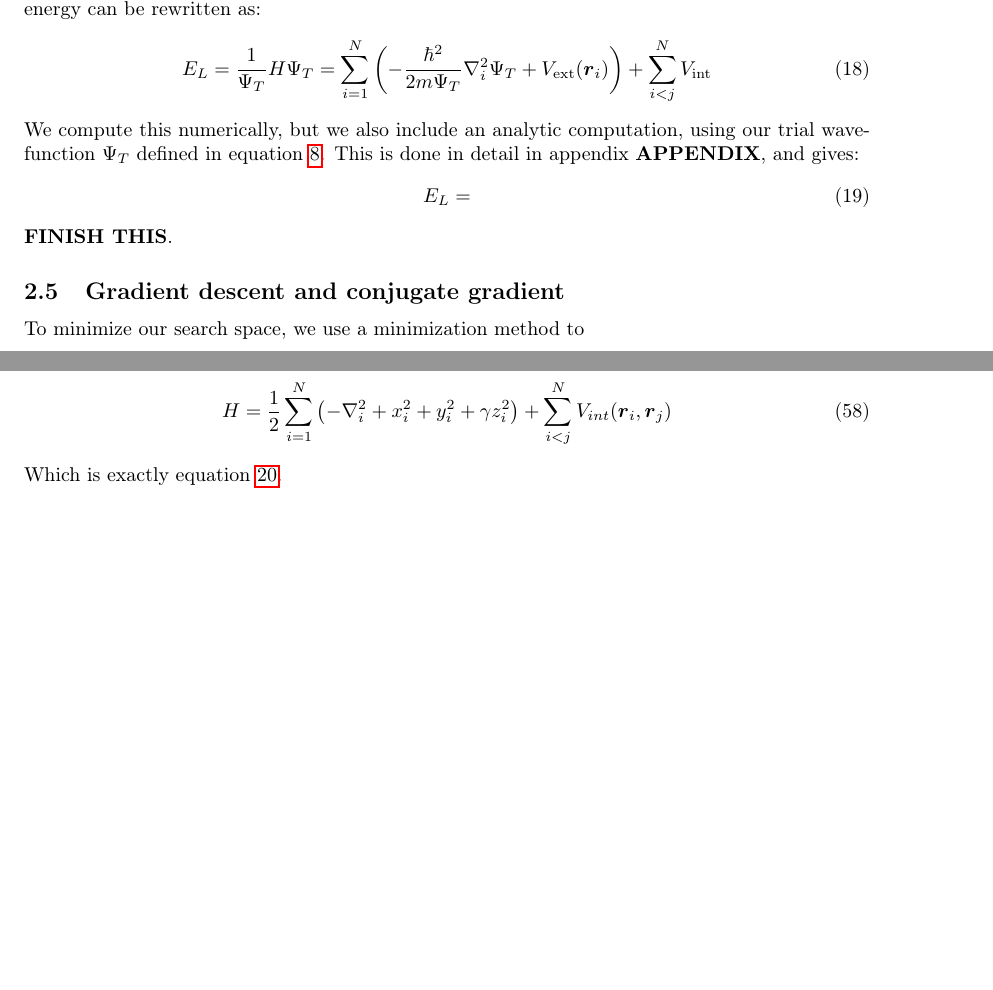
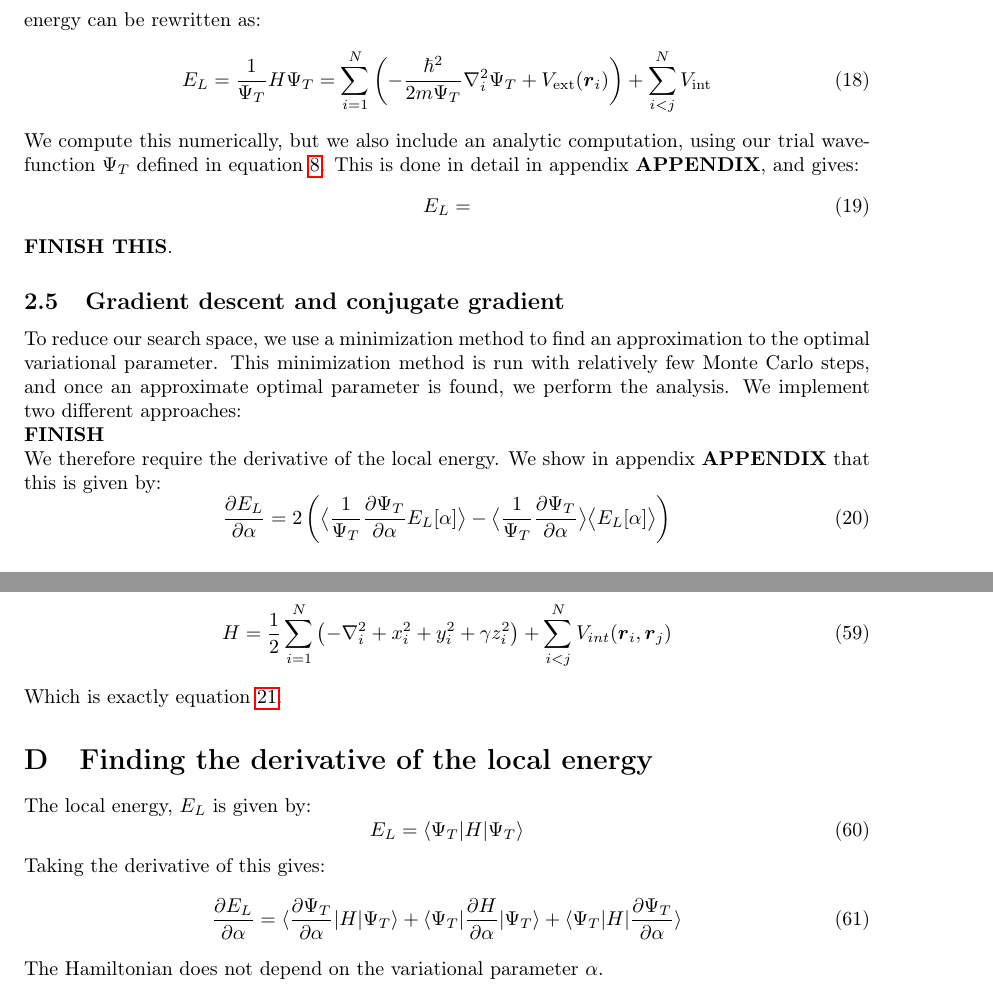
Before and after one commit to dulte/CompPhys2, a LaTeX paper (Project1/Report/Project1.tex): two parts of pages 4 and 10 of 10 before the commit and two parts of pages 5 and 11 of 11 after it, joined at a grey line, cut so that both start at the same text, the shorter picture padded with empty space. Compiled offline with pdfLaTeX.

Commit message:
More report

```diff
--- a/Project1/Report/Project1.tex
+++ b/Project1/Report/Project1.tex
@@ -51,7 +51,7 @@
 \lstset{breaklines}
 \title{FYS4411 - Project 1\\
 Variational Monte Carlo}
-\author{Daniel Heinesen, Gunnar Lange \& Aram Salihi}
+\author{Daniel Heinesen, Gunnar Lange \& \tiny Aram Salihi}
 \begin{document}
 \maketitle
 \begin{abstract}
@@ -171,7 +171,12 @@ E_L=
 
 
 \subsection{Gradient descent and conjugate gradient}
-To minimize our search space, we use a minimization method to
+To reduce our search space, we use a minimization method to find an approximation to the optimal variational parameter. This minimization method is run with relatively few Monte Carlo steps, and once an approximate optimal parameter is found, we perform the analysis. We implement two different approaches:\\
+\textbf{FINISH}\\
+We therefore require the derivative of the local energy. We show in appendix \textbf{APPENDIX} that this is given by:
+\begin{equation}
+\frac{\partial E_L}{\partial \alpha}=2\left(\big\langle \frac{1}{\Psi_T}\frac{\partial \Psi_T}{\partial \alpha}E_L[\alpha]\big\rangle-\big\langle \frac{1}{\Psi_T}\frac{\partial \Psi_T}{\partial \alpha}\big\rangle \big\langle E_L[\alpha]\big\rangle\right)
+\end{equation}
 
 
 
@@ -475,5 +481,15 @@ Relabeling the energy and defining $\gamma=\omega_z^2$ gives:
 H=\frac{1}{2}\sum_{i=1}^N \left(-\nabla_i^2 +x_i^2+y_i^2+\gamma z_i^2\right)+\sum_{i<j}^N V_{int}(\boldsymbol{r}_i, \boldsymbol{r}_j)
 \end{equation}
 Which is exactly equation \ref{eq:Hamiltonian_dimensionless}.
+\section{Finding the derivative of the local energy}
+The local energy, $E_L$ is given by:
+\begin{equation}
+E_L=\langle \Psi_T | H| \Psi_T \rangle
+\end{equation}
+Taking the derivative of this gives:
+\begin{equation}
+\frac{\partial E_L}{\partial \alpha}=\langle \frac{\partial \Psi_T}{\partial \alpha}|H|\Psi_T\rangle + \langle \Psi_T |\frac{\partial H}{\partial \alpha}	|\Psi_T\rangle + \langle \Psi_T |H|\frac{\partial \Psi_T}{\partial \alpha}\rangle
+\end{equation}
+The Hamiltonian does not depend on the variational parameter $\alpha$.
 \end{appendices}
 \end{document}
```
Also changed, not shown: Project1/Report/Project1.tex (3 more changed lines).
